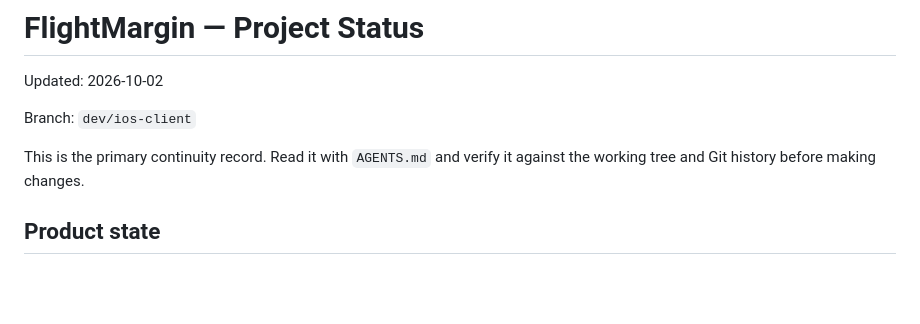
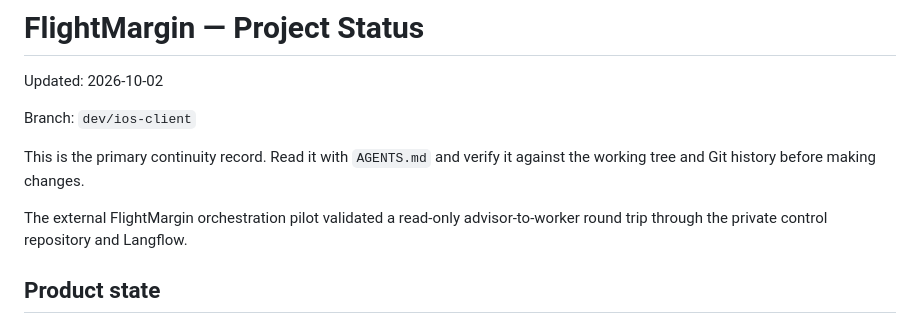
Before and after one commit to gmstd66/flightmargin, a Markdown page: docs/project-status.md, the part around the change. GitHub-like rendering; blank space fills up the shorter version.

Commit message:
Document FlightMargin orchestration pilot

```diff
--- a/docs/project-status.md
+++ b/docs/project-status.md
@@ -6,6 +6,10 @@ Branch: `dev/ios-client`
 
 This is the primary continuity record. Read it with `AGENTS.md` and verify it
 against the working tree and Git history before making changes.
+
+The external FlightMargin orchestration pilot validated a read-only
+advisor-to-worker round trip through the private control repository and
+Langflow.
 
 ## Product state
 
```
